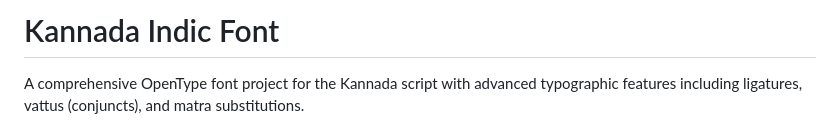
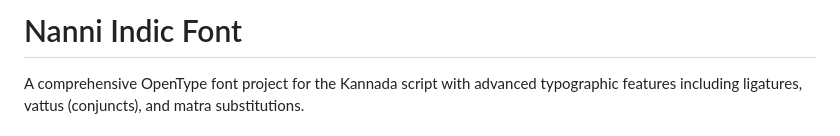
Before and after one commit to suniljayaprakash/kannada-indic-font, a Markdown page: README.md, the part around the change. Drawn GitHub-style.

Commit message:
Renamed the Project Reference to Nanni Indic Font.

```diff
--- a/README.md
+++ b/README.md
@@ -1,4 +1,4 @@
-# Kannada Indic Font
+# Nanni Indic Font
 
 A comprehensive OpenType font project for the Kannada script with advanced typographic features including ligatures, vattus (conjuncts), and matra substitutions.
 
```
Also changed, not shown: CONTRIBUTING.md (+1 -1 lines).
